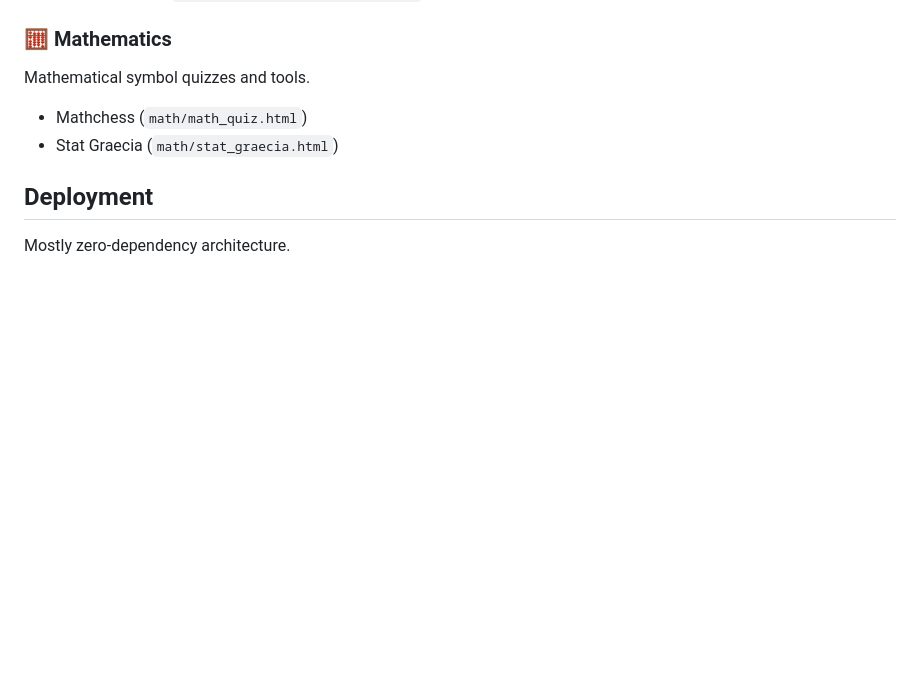
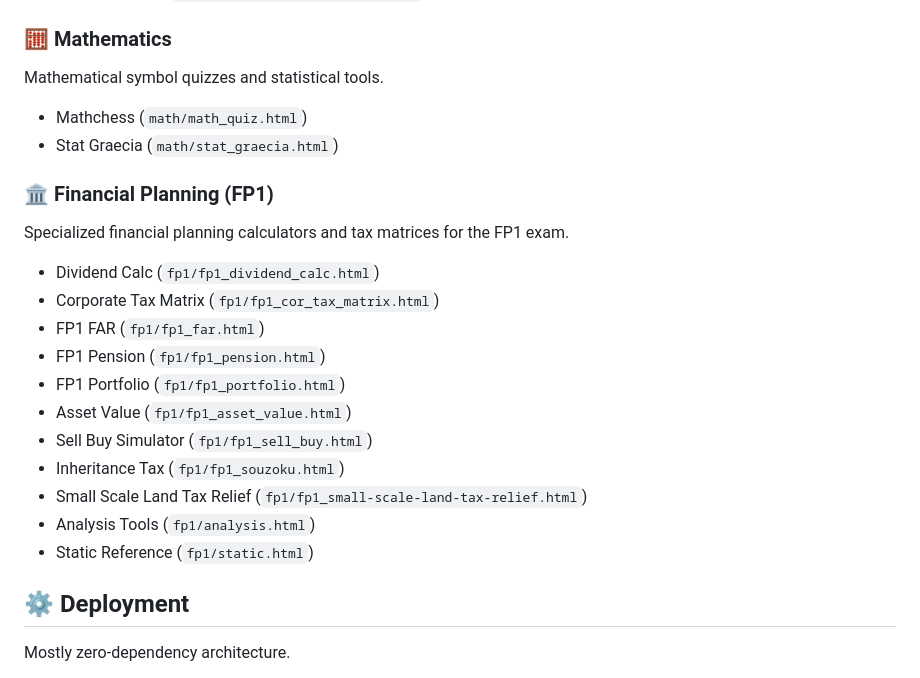
Before and after one commit to chess-r-quarto/study_app, a Markdown page: README.md, the part around one of its changes. GitHub-like rendering; blank space fills up the shorter version.

```diff
--- a/README.md
+++ b/README.md
@@ -63,11 +50,25 @@ Vocabulary drills, grammar rules, and syntax parsing.
 * Grammar Train (`english_card/grammar_train.html`)
 
 ### 🧮 Mathematics
-Mathematical symbol quizzes and tools.
+Mathematical symbol quizzes and statistical tools.
 * Mathchess (`math/math_quiz.html`)
 * Stat Graecia (`math/stat_graecia.html`)
 
-## Deployment
+### 🏛️ Financial Planning (FP1)
+Specialized financial planning calculators and tax matrices for the FP1 exam.
+* Dividend Calc (`fp1/fp1_dividend_calc.html`)
+* Corporate Tax Matrix (`fp1/fp1_cor_tax_matrix.html`)
+* FP1 FAR (`fp1/fp1_far.html`)
+* FP1 Pension (`fp1/fp1_pension.html`)
+* FP1 Portfolio (`fp1/fp1_portfolio.html`)
+* Asset Value (`fp1/fp1_asset_value.html`)
+* Sell Buy Simulator (`fp1/fp1_sell_buy.html`)
+* Inheritance Tax (`fp1/fp1_souzoku.html`)
+* Small Scale Land Tax Relief (`fp1/fp1_small-scale-land-tax-relief.html`)
+* Analysis Tools (`fp1/analysis.html`)
+* Static Reference (`fp1/static.html`)
+
+## ⚙️ Deployment
 
 Mostly zero-dependency architecture.
 * The frontend can be served via any static file server (e.g., GitHub Pages, Vercel, or local `python -m http.server`). All TypeScript/React compilation is handled in-browser.
```
Also changed, not shown: other parts of README.md (+16 -29 lines).
